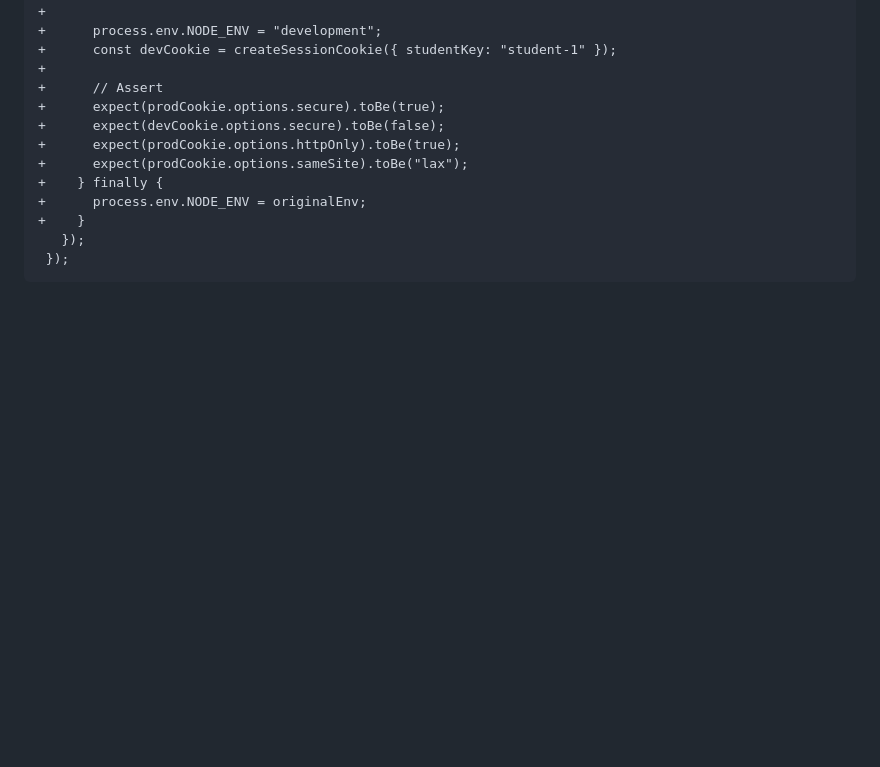
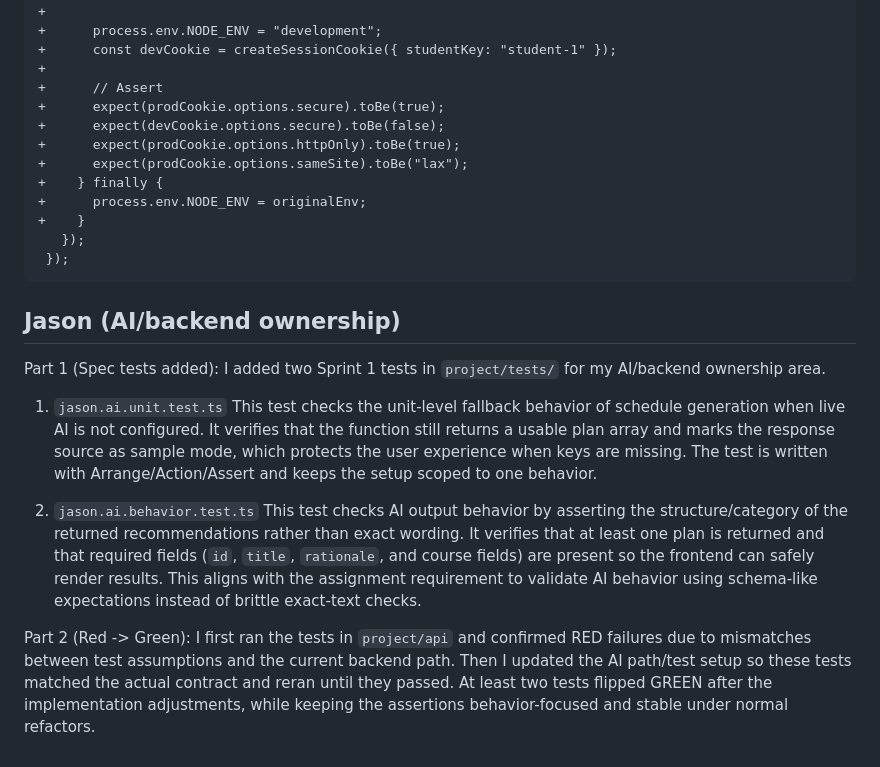
Before and after one commit to CSEN-SCU/csen-174-s26-team-project-course-planner, a Markdown page: docs/sprint-1-testing.md, the part around the change. Rendered like a GitHub page; blank space fills up the shorter version.

Commit message:
Add Jason Sprint 1 testing notes and per-test rationale.
This documents Jason's unit and AI behavior tests in the sprint write-up using the same detailed format as other team sections.

Made-with: Cursor

````diff
--- a/docs/sprint-1-testing.md
+++ b/docs/sprint-1-testing.md
@@ -59,3 +59,16 @@ index 89a7c2a..f1d3a21 100644
    });
  });
 ```
+
+
+## Jason (AI/backend ownership)
+
+Part 1 (Spec tests added): I added two Sprint 1 tests in `project/tests/` for my AI/backend ownership area.
+
+1) `jason.ai.unit.test.ts`
+This test checks the unit-level fallback behavior of schedule generation when live AI is not configured. It verifies that the function still returns a usable plan array and marks the response source as sample mode, which protects the user experience when keys are missing. The test is written with Arrange/Action/Assert and keeps the setup scoped to one behavior.
+
+2) `jason.ai.behavior.test.ts`
+This test checks AI output behavior by asserting the structure/category of the returned recommendations rather than exact wording. It verifies that at least one plan is returned and that required fields (`id`, `title`, `rationale`, and course fields) are present so the frontend can safely render results. This aligns with the assignment requirement to validate AI behavior using schema-like expectations instead of brittle exact-text checks.
+
+Part 2 (Red -> Green): I first ran the tests in `project/api` and confirmed RED failures due to mismatches between test assumptions and the current backend path. Then I updated the AI path/test setup so these tests matched the actual contract and reran until they passed. At least two tests flipped GREEN after the implementation adjustments, while keeping the assertions behavior-focused and stable under normal refactors.
````
